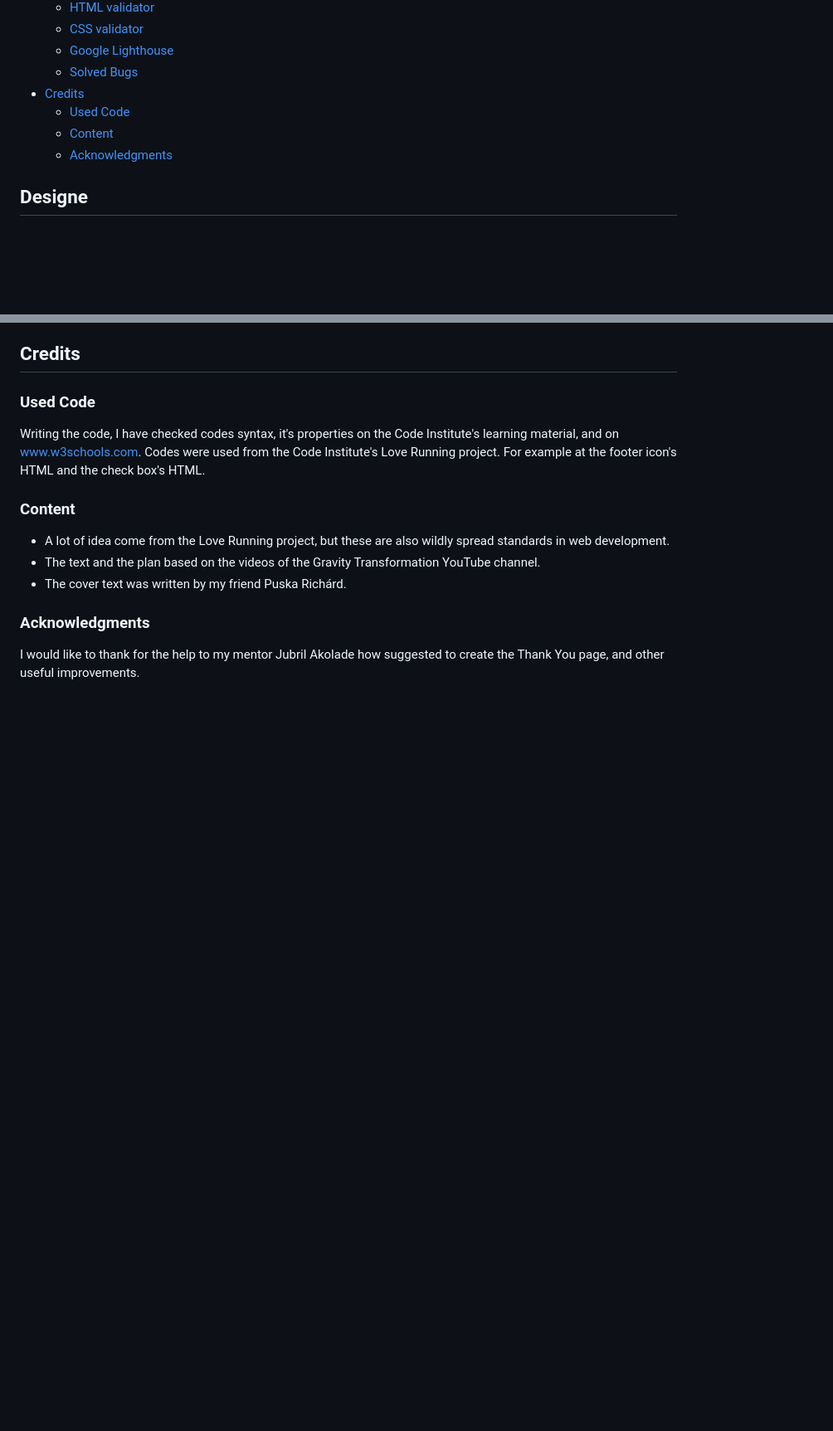
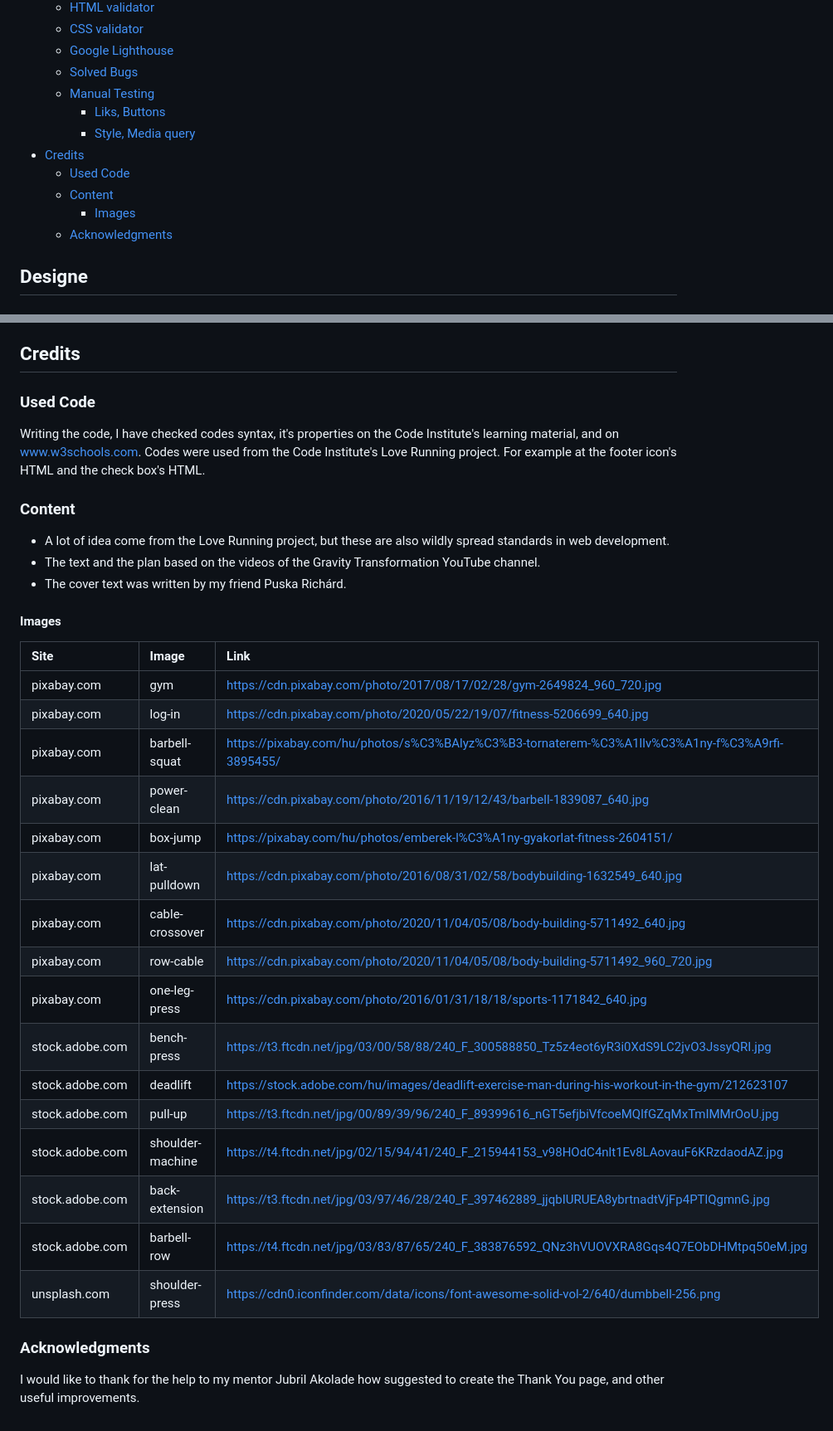
Before and after one commit to ZoltanNyaradi/Beginner-Bodybilders, a Markdown page: README.md, 2 parts joined by grey strips. Shown: that part at 83% size. Drawn GitHub-style; blank space fills up the shorter version.

```diff
--- a/README.md
+++ b/README.md
@@ -30,9 +30,13 @@ Start a healthier life now and try it for yourself: [Beginner Budybuilder ](http
   * [CSS validator](#css-validator)
   * [Google Lighthouse](#google-lighthouse)
   * [Solved Bugs](#solved-bugs)
+  * [Manual Testing](#manual-testing)
+    * [Liks, Buttons](#liks-buttons)
+    * [Style, Media query](#style-media-query)
 * [Credits](#credits)
   * [Used Code](#used-code)
   * [Content](#content)
+    * [Images](#images)
   * [Acknowledgments](#acknowledgments)
 
 ## Designe
@@ -214,6 +239,27 @@ Codes were used from the Code Institute's Love Running project. For example at t
 * The text and the plan based on the videos of the Gravity Transformation YouTube channel.
 * The cover text was written by my friend Puska Richárd.
 
+#### Images
+
+|Site|Image|Link|
+| :--- | :--- | :--- |
+|pixabay.com|gym|https://cdn.pixabay.com/photo/2017/08/17/02/28/gym-2649824_960_720.jpg|
+|pixabay.com|log-in|https://cdn.pixabay.com/photo/2020/05/22/19/07/fitness-5206699_640.jpg|
+|pixabay.com|barbell-squat|https://pixabay.com/hu/photos/s%C3%BAlyz%C3%B3-tornaterem-%C3%A1llv%C3%A1ny-f%C3%A9rfi-3895455/|
+|pixabay.com|power-clean|https://cdn.pixabay.com/photo/2016/11/19/12/43/barbell-1839087_640.jpg|
+|pixabay.com|box-jump|https://pixabay.com/hu/photos/emberek-l%C3%A1ny-gyakorlat-fitness-2604151/|
+|pixabay.com|lat-pulldown|https://cdn.pixabay.com/photo/2016/08/31/02/58/bodybuilding-1632549_640.jpg|
+|pixabay.com|cable-crossover|https://cdn.pixabay.com/photo/2020/11/04/05/08/body-building-5711492_640.jpg|
+|pixabay.com|row-cable|https://cdn.pixabay.com/photo/2020/11/04/05/08/body-building-5711492_960_720.jpg|
+|pixabay.com|one-leg-press|https://cdn.pixabay.com/photo/2016/01/31/18/18/sports-1171842_640.jpg|
+|stock.adobe.com|bench-press|https://t3.ftcdn.net/jpg/03/00/58/88/240_F_300588850_Tz5z4eot6yR3i0XdS9LC2jvO3JssyQRI.jpg|
+|stock.adobe.com|deadlift|https://stock.adobe.com/hu/images/deadlift-exercise-man-during-his-workout-in-the-gym/212623107|
+|stock.adobe.com|pull-up|https://t3.ftcdn.net/jpg/00/89/39/96/240_F_89399616_nGT5efjbiVfcoeMQlfGZqMxTmIMMrOoU.jpg|
+|stock.adobe.com|shoulder-machine|https://t4.ftcdn.net/jpg/02/15/94/41/240_F_215944153_v98HOdC4nlt1Ev8LAovauF6KRzdaodAZ.jpg|
+|stock.adobe.com|back-extension|https://t3.ftcdn.net/jpg/03/97/46/28/240_F_397462889_jjqbIURUEA8ybrtnadtVjFp4PTlQgmnG.jpg|
+|stock.adobe.com|barbell-row|https://t4.ftcdn.net/jpg/03/83/87/65/240_F_383876592_QNz3hVUOVXRA8Gqs4Q7EObDHMtpq50eM.jpg|
+|unsplash.com|shoulder-press|https://cdn0.iconfinder.com/data/icons/font-awesome-solid-vol-2/640/dumbbell-256.png|
+
 ### Acknowledgments
 
 I would like to thank for the help to my mentor Jubril Akolade how suggested to create the Thank You page, and other useful improvements.
```
Also changed, not shown: other parts of README.md (+25 -4 lines).
